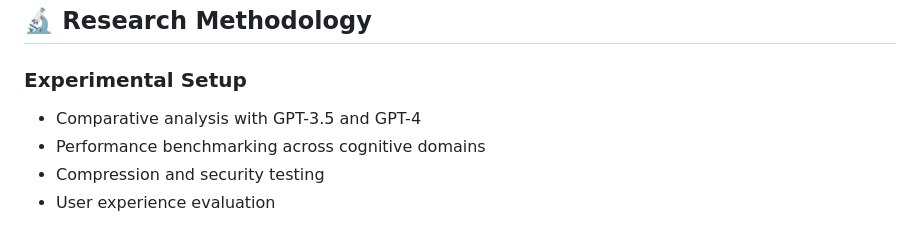
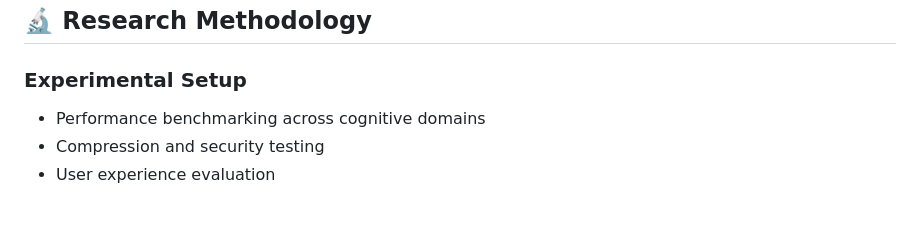
Before and after one commit to reach-Harishapc/thinking-engine, a Markdown page: README.md, the part around the change. Drawn GitHub-style.

```diff
--- a/README.md
+++ b/README.md
@@ -335,7 +335,6 @@ thinking-engine/
 ## 🔬 Research Methodology
 
 ### Experimental Setup
-- Comparative analysis with GPT-3.5 and GPT-4
 - Performance benchmarking across cognitive domains
 - Compression and security testing
 - User experience evaluation
```
